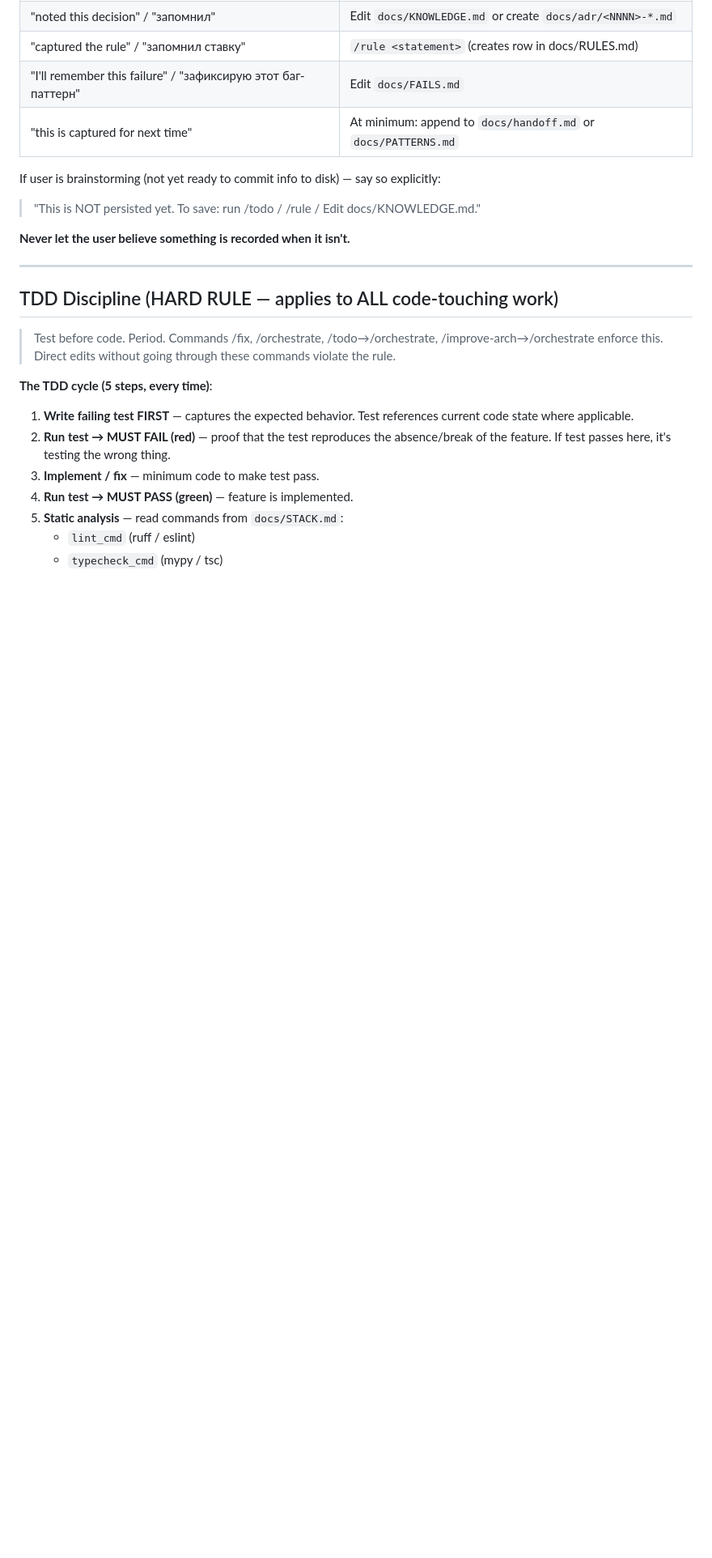
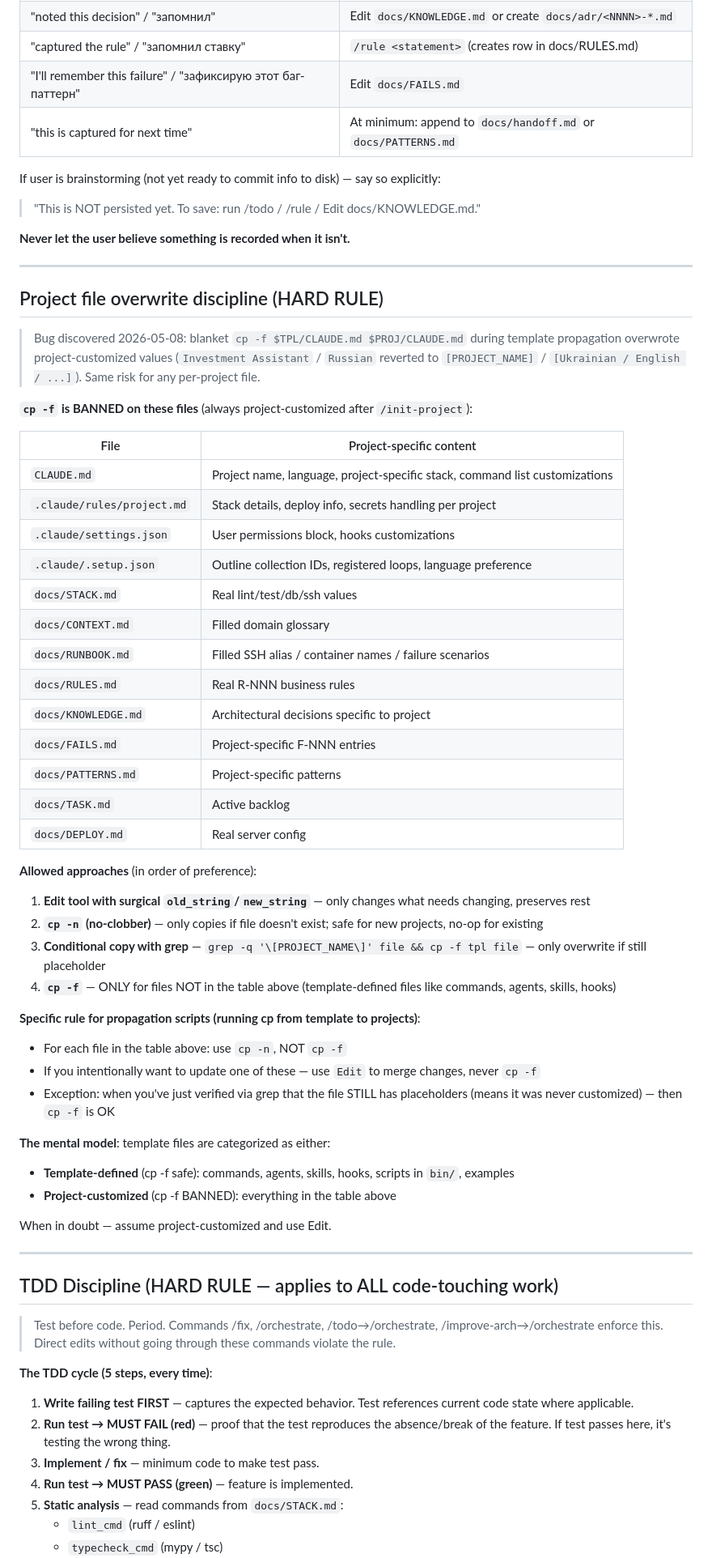
Before and after one commit to vredin/investments, a Markdown page: .claude/rules/workflow.md, the part around the change. Shown at 81% size. GitHub-like rendering; blank space fills up the shorter version.

Commit message:
[PROCESS] Add 'Project file overwrite discipline' rule + /self-audit detection
Pulled from template:
- workflow.md: new HARD section listing 13 project-customized files banned from cp -f
- self-audit.md: HIGH-severity detection pattern for cp -f on protected files

Closes the recurring 'propagation overwrote my CLAUDE.md customization' bug class.

```diff
--- a/.claude/rules/workflow.md
+++ b/.claude/rules/workflow.md
@@ -20,6 +20,48 @@ If user is brainstorming (not yet ready to commit info to disk) — say so expli
 > "This is NOT persisted yet. To save: run /todo / /rule / Edit docs/KNOWLEDGE.md."
 
 **Never let the user believe something is recorded when it isn't.**
+
+---
+
+## Project file overwrite discipline (HARD RULE)
+
+> Bug discovered 2026-05-08: blanket `cp -f $TPL/CLAUDE.md $PROJ/CLAUDE.md` during template propagation overwrote project-customized values (`Investment Assistant` / `Russian` reverted to `[PROJECT_NAME]` / `[Ukrainian / English / ...]`). Same risk for any per-project file.
+
+**`cp -f` is BANNED on these files** (always project-customized after `/init-project`):
+
+| File | Project-specific content |
+|---|---|
+| `CLAUDE.md` | Project name, language, project-specific stack, command list customizations |
+| `.claude/rules/project.md` | Stack details, deploy info, secrets handling per project |
+| `.claude/settings.json` | User permissions block, hooks customizations |
+| `.claude/.setup.json` | Outline collection IDs, registered loops, language preference |
+| `docs/STACK.md` | Real lint/test/db/ssh values |
+| `docs/CONTEXT.md` | Filled domain glossary |
+| `docs/RUNBOOK.md` | Filled SSH alias / container names / failure scenarios |
+| `docs/RULES.md` | Real R-NNN business rules |
+| `docs/KNOWLEDGE.md` | Architectural decisions specific to project |
+| `docs/FAILS.md` | Project-specific F-NNN entries |
+| `docs/PATTERNS.md` | Project-specific patterns |
+| `docs/TASK.md` | Active backlog |
+| `docs/DEPLOY.md` | Real server config |
+
+**Allowed approaches** (in order of preference):
+
+1. **Edit tool with surgical `old_string`/`new_string`** — only changes what needs changing, preserves rest
+2. **`cp -n` (no-clobber)** — only copies if file doesn't exist; safe for new projects, no-op for existing
+3. **Conditional copy with grep** — `grep -q '\[PROJECT_NAME\]' file && cp -f tpl file` — only overwrite if still placeholder
+4. **`cp -f`** — ONLY for files NOT in the table above (template-defined files like commands, agents, skills, hooks)
+
+**Specific rule for propagation scripts (running cp from template to projects)**:
+- For each file in the table above: use `cp -n`, NOT `cp -f`
+- If you intentionally want to update one of these — use `Edit` to merge changes, never `cp -f`
+- Exception: when you've just verified via grep that the file STILL has placeholders (means it was never customized) — then `cp -f` is OK
+
+**The mental model**: template files are categorized as either:
+- **Template-defined** (cp -f safe): commands, agents, skills, hooks, scripts in `bin/`, examples
+- **Project-customized** (cp -f BANNED): everything in the table above
+
+When in doubt — assume project-customized and use Edit.
 
 ---
 
```
Also changed, not shown: .claude/commands/self-audit.md (+19 -0 lines).
